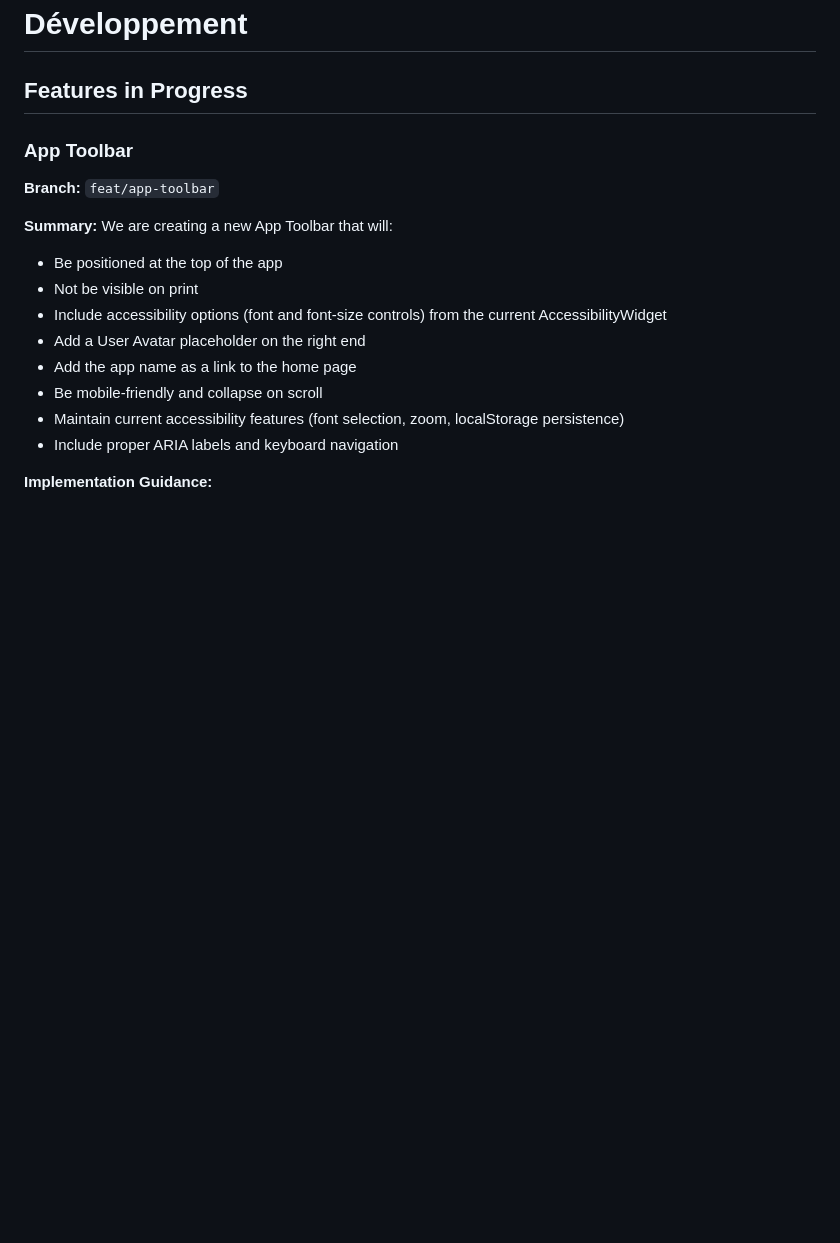
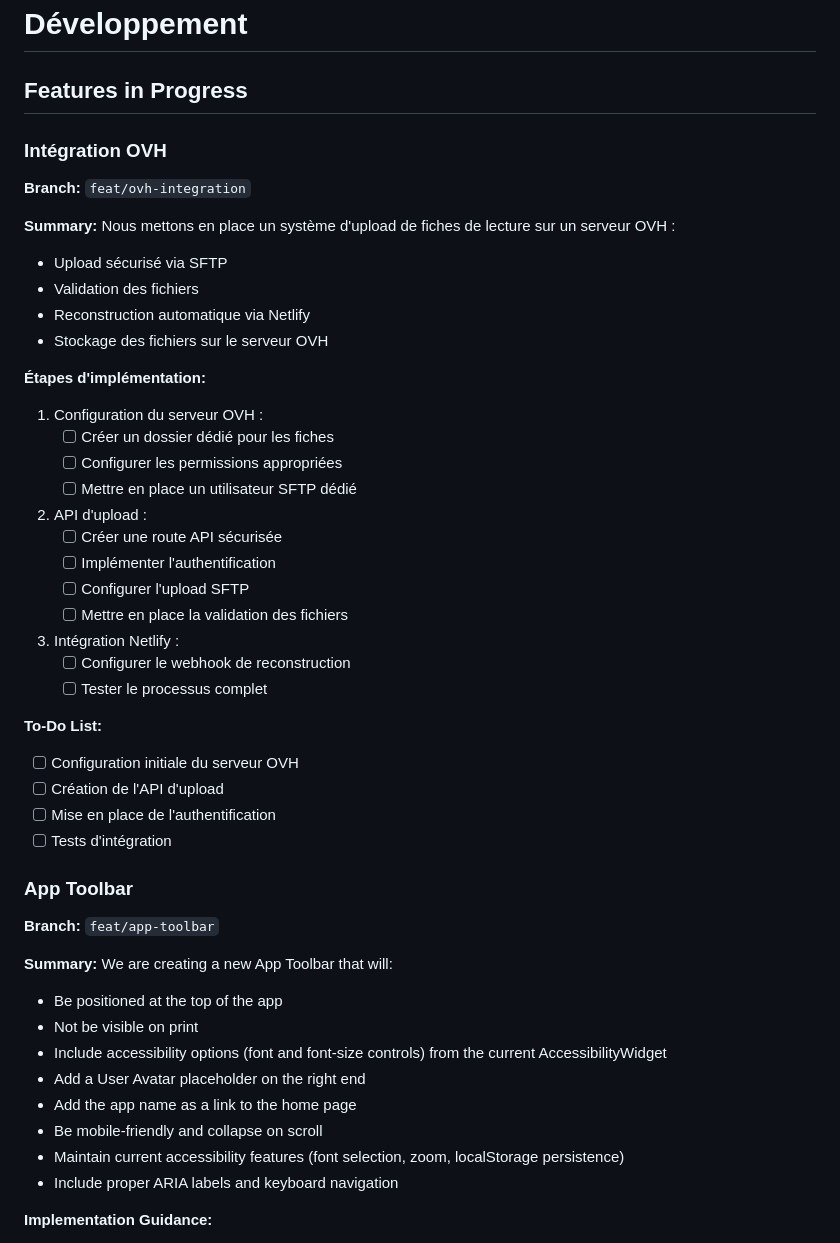
Before and after one commit to TiteRin/astro-prisma, a Markdown page: README.md, the part around the change. Drawn GitHub-style; blank space fills up the shorter version.

Commit message:
docs: add OVH integration plan to README

```diff
--- a/README.md
+++ b/README.md
@@ -5,6 +5,38 @@ Le but de ce projet est de pouvoir mettre à disposition des fiches de lectures
 # Développement
 
 ## Features in Progress
+
+### Intégration OVH
+**Branch:** `feat/ovh-integration`
+
+**Summary:**
+Nous mettons en place un système d'upload de fiches de lecture sur un serveur OVH :
+- Upload sécurisé via SFTP
+- Validation des fichiers
+- Reconstruction automatique via Netlify
+- Stockage des fichiers sur le serveur OVH
+
+**Étapes d'implémentation:**
+1. Configuration du serveur OVH :
+   - [ ] Créer un dossier dédié pour les fiches
+   - [ ] Configurer les permissions appropriées
+   - [ ] Mettre en place un utilisateur SFTP dédié
+
+2. API d'upload :
+   - [ ] Créer une route API sécurisée
+   - [ ] Implémenter l'authentification
+   - [ ] Configurer l'upload SFTP
+   - [ ] Mettre en place la validation des fichiers
+
+3. Intégration Netlify :
+   - [ ] Configurer le webhook de reconstruction
+   - [ ] Tester le processus complet
+
+**To-Do List:**
+- [ ] Configuration initiale du serveur OVH
+- [ ] Création de l'API d'upload
+- [ ] Mise en place de l'authentification
+- [ ] Tests d'intégration
 
 ### App Toolbar
 **Branch:** `feat/app-toolbar`
```
